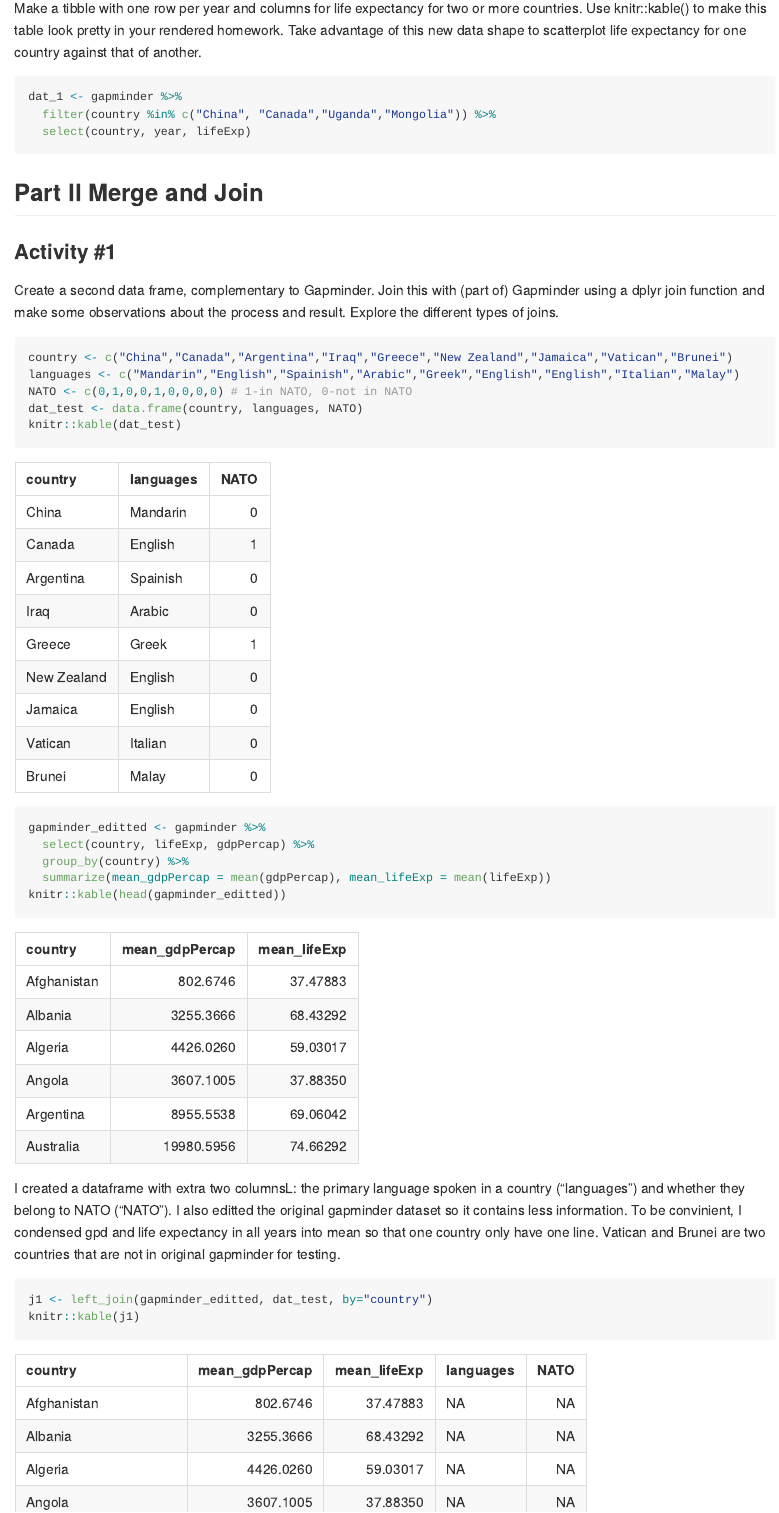
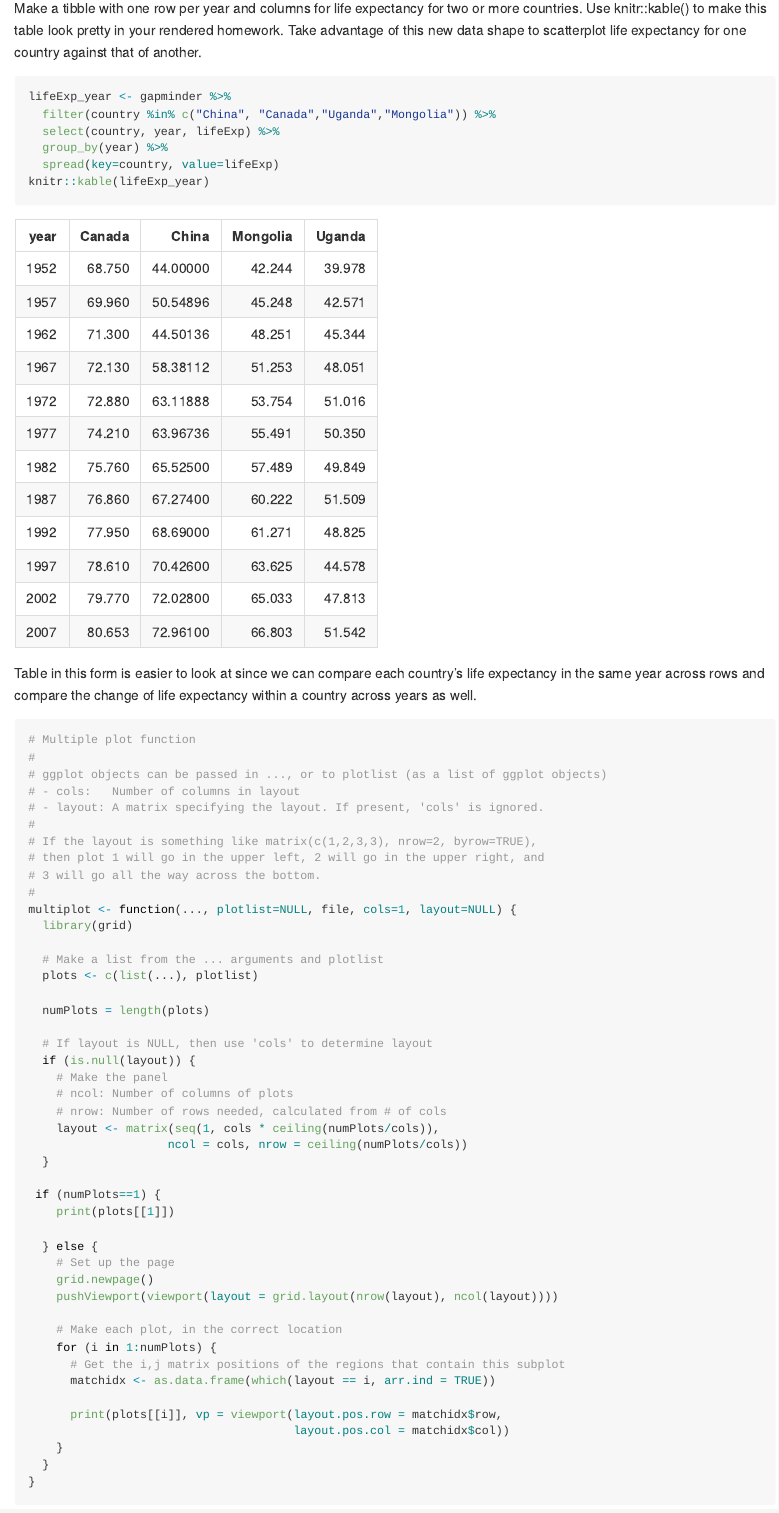
Before and after one commit to qiaoyuet/STAT545-hw-Tang-Qiaoyue, an R Markdown document (hw04/hw03.Rmd): the page in a window 1100 px wide, from 280 px down. Rendered offline with R 4.5, knitr and Pandoc, with nearby package versions; long lines of code are wrapped; the gapminder table comes from the copy in Python's plotly package.

Commit message:
updated hw04

````diff
--- a/hw04/hw03.Rmd
+++ b/hw04/hw03.Rmd
@@ -21,8 +21,58 @@ Use knitr::kable() to make this table look pretty in your rendered homework.
 Take advantage of this new data shape to scatterplot life expectancy for one country against that of another.
 
 ```{r}
-dat_1 <- gapminder %>%
+lifeExp_year <- gapminder %>%
   filter(country %in% c("China", "Canada","Uganda","Mongolia")) %>%
-  select(country, year, lifeExp)
+  select(country, year, lifeExp) %>%
+  group_by(year) %>%
+  spread(key=country, value=lifeExp)
+knitr::kable(lifeExp_year)
+
 ```
 
+Table in this form is easier to look at since we can compare each country's life expectancy in the same year across rows and compare the change of life expectancy within a country across years as well.
+
+
+```{r}
+# Multiple plot function
+#
+# ggplot objects can be passed in ..., or to plotlist (as a list of ggplot objects)
+# - cols:   Number of columns in layout
+# - layout: A matrix specifying the layout. If present, 'cols' is ignored.
+#
+# If the layout is something like matrix(c(1,2,3,3), nrow=2, byrow=TRUE),
+# then plot 1 will go in the upper left, 2 will go in the upper right, and
+# 3 will go all the way across the bottom.
+#
+multiplot <- function(..., plotlist=NULL, file, cols=1, layout=NULL) {
+  library(grid)
+
+  # Make a list from the ... arguments and plotlist
+  plots <- c(list(...), plotlist)
+
+  numPlots = length(plots)
+
+  # If layout is NULL, then use 'cols' to determine layout
+  if (is.null(layout)) {
+    # Make the panel
+    # ncol: Number of columns of plots
+    # nrow: Number of rows needed, calculated from # of cols
+    layout <- matrix(seq(1, cols * ceiling(numPlots/cols)),
+                    ncol = cols, nrow = ceiling(numPlots/cols))
+  }
+
+ if (numPlots==1) {
+    print(plots[[1]])
+
+  } else {
+    # Set up the page
+    grid.newpage()
+    pushViewport(viewport(layout = grid.layout(nrow(layout), ncol(layout))))
+
+    # Make each plot, in the correct location
+    for (i in 1:numPlots) {
+      # Get the i,j matrix positions of the regions that contain this subplot
+      matchidx <- as.data.frame(which(layout == i, arr.ind = TRUE))
+
+      print(plots[[i]], vp = viewport(layout.pos.row = matchidx$row,
+                                      layout.pos.col = matchidx$col))
````
Also changed, not shown: hw04/hw03.md, hw04/hw03.Rmd (41 more changed lines), 1 other file.
